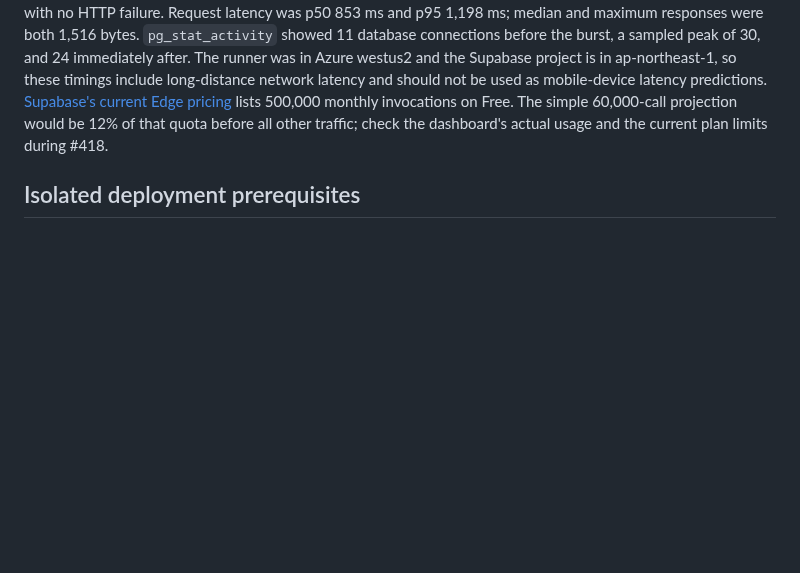
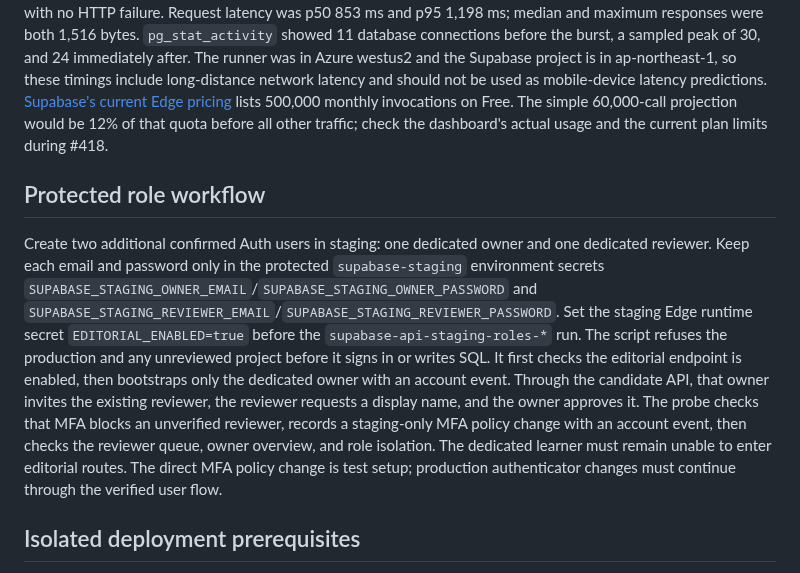
Before and after one commit to Coding-Moves/one-concept, a Markdown page: docs/SUPABASE_API_STAGING.md, the part around the change. Drawn GitHub-style; blank space fills up the shorter version.

Commit message:
Document staging role setup and security check

```diff
--- a/docs/SUPABASE_API_STAGING.md
+++ b/docs/SUPABASE_API_STAGING.md
@@ -100,6 +100,25 @@ as mobile-device latency predictions. [Supabase's current Edge pricing](https://
 lists 500,000 monthly invocations on Free. The simple 60,000-call projection
 would be 12% of that quota before all other traffic; check the dashboard's
 actual usage and the current plan limits during #418.
+
+## Protected role workflow
+
+Create two additional confirmed Auth users in staging: one dedicated owner and
+one dedicated reviewer. Keep each email and password only in the protected
+`supabase-staging` environment secrets
+`SUPABASE_STAGING_OWNER_EMAIL`/`SUPABASE_STAGING_OWNER_PASSWORD` and
+`SUPABASE_STAGING_REVIEWER_EMAIL`/`SUPABASE_STAGING_REVIEWER_PASSWORD`.
+Set the staging Edge runtime secret `EDITORIAL_ENABLED=true` before the
+`supabase-api-staging-roles-*` run. The script refuses the production and any
+unreviewed project before it signs in or writes SQL. It first checks the
+editorial endpoint is enabled, then bootstraps only the dedicated owner with
+an account event. Through the candidate API, that owner invites the existing
+reviewer, the reviewer requests a display name, and the owner approves it.
+The probe checks that MFA blocks an unverified reviewer, records a staging-only
+MFA policy change with an account event, then checks the reviewer queue, owner
+overview, and role isolation. The dedicated learner must remain unable to
+enter editorial routes. The direct MFA policy change is test setup; production
+authenticator changes must continue through the verified user flow.
 
 ## Isolated deployment prerequisites
 
```
